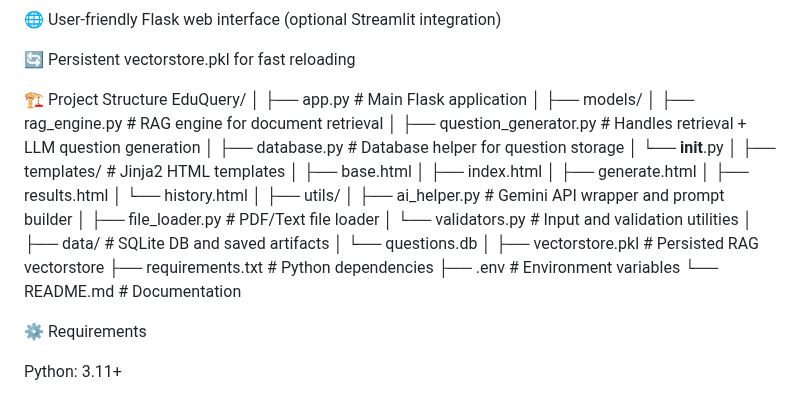
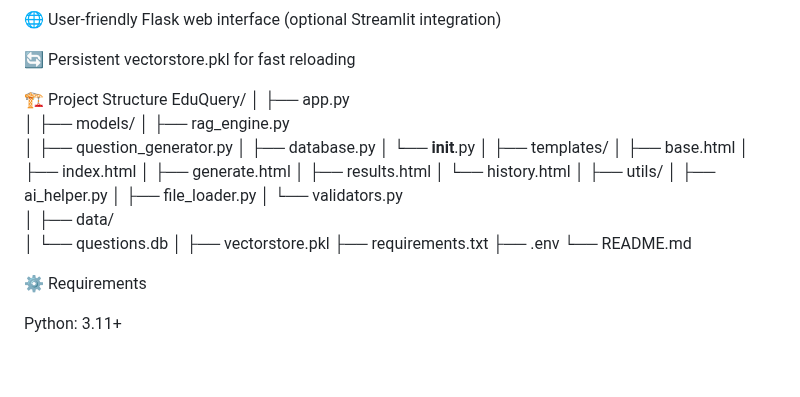
Before and after one commit to rashmikad1743/EduQuery-AI-Intelligent-Question-Generator-for-Teachers, a Markdown page: README.md, the part around the change. Rendered like a GitHub page; blank space fills up the shorter version.

```diff
--- a/README.md
+++ b/README.md
@@ -21,15 +21,15 @@ It leverages a Retrieval-Augmented Generation (RAG) pipeline integrated with a L
 🏗️ Project Structure
 EduQuery/
 │
-├── app.py                        # Main Flask application
+├── app.py
 │
 ├── models/
-│   ├── rag_engine.py             # RAG engine for document retrieval
-│   ├── question_generator.py     # Handles retrieval + LLM question generation
-│   ├── database.py               # Database helper for question storage
+│   ├── rag_engine.py
+│   ├── question_generator.py
+│   ├── database.py
 │   └── __init__.py
 │
-├── templates/                    # Jinja2 HTML templates
+├── templates/
 │   ├── base.html
 │   ├── index.html
 │   ├── generate.html
@@ -37,17 +37,17 @@ EduQuery/
 │   └── history.html
 │
 ├── utils/
-│   ├── ai_helper.py              # Gemini API wrapper and prompt builder
-│   ├── file_loader.py            # PDF/Text file loader
-│   └── validators.py             # Input and validation utilities
+│   ├── ai_helper.py
+│   ├── file_loader.py
+│   └── validators.py
 │
-├── data/                         # SQLite DB and saved artifacts
+├── data/
 │   └── questions.db
 │
-├── vectorstore.pkl               # Persisted RAG vectorstore
-├── requirements.txt              # Python dependencies
-├── .env                          # Environment variables
-└── README.md                     # Documentation
+├── vectorstore.pkl
+├── requirements.txt
+├── .env
+└── README.md
 
 ⚙️ Requirements
 
```
